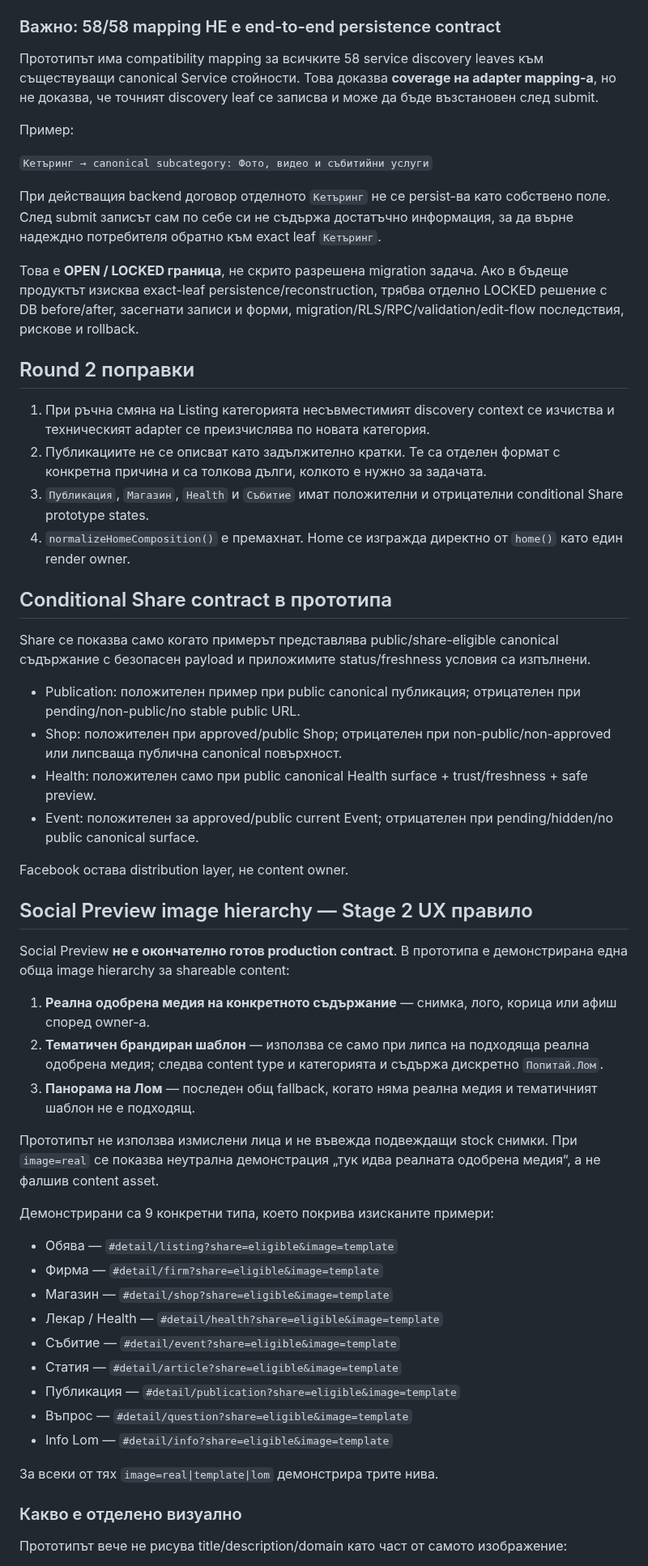
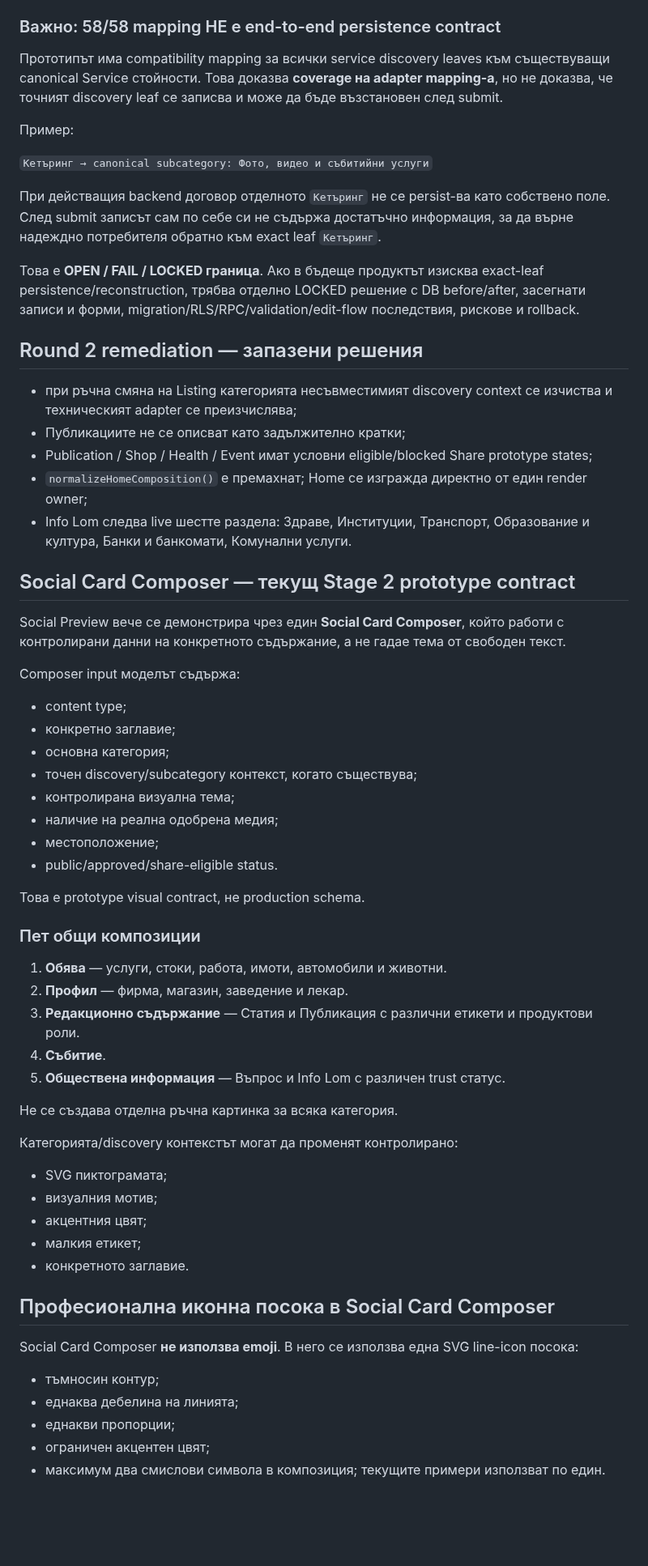
Before and after one commit to Traqnivanov/popitai-lom, a Markdown page: prototype-final-ia/README.md, the part around one of its changes. Shown at 81% size. Drawn GitHub-style; blank space fills up the shorter version.

Commit message:
Record final Social Card Composer QA and open boundaries

```diff
--- a/prototype-final-ia/README.md
+++ b/prototype-final-ia/README.md
@@ -21,7 +21,7 @@ Stage 2 safety branch: `prototype/content-complete-ia-20260904-stage2-safety`.
 
 ### Важно: 58/58 mapping НЕ е end-to-end persistence contract
 
-Прототипът има compatibility mapping за всичките 58 service discovery leaves към съществуващи canonical Service стойности. Това доказва **coverage на adapter mapping-а**, но не доказва, че точният discovery leaf се записва и може да бъде възстановен след submit.
+Прототипът има compatibility mapping за всички service discovery leaves към съществуващи canonical Service стойности. Това доказва **coverage на adapter mapping-а**, но не доказва, че точният discovery leaf се записва и може да бъде възстановен след submit.
 
 Пример:
 
@@ -29,51 +29,58 @@ Stage 2 safety branch: `prototype/content-complete-ia-20260904-stage2-safety`.
 
 При действащия backend договор отделното `Кетъринг` не се persist-ва като собствено поле. След submit записът сам по себе си не съдържа достатъчно информация, за да върне надеждно потребителя обратно към exact leaf `Кетъринг`.
 
-Това е **OPEN / LOCKED граница**, не скрито разрешена migration задача. Ако в бъдеще продуктът изисква exact-leaf persistence/reconstruction, трябва отделно LOCKED решение с DB before/after, засегнати записи и форми, migration/RLS/RPC/validation/edit-flow последствия, рискове и rollback.
+Това е **OPEN / FAIL / LOCKED граница**. Ако в бъдеще продуктът изисква exact-leaf persistence/reconstruction, трябва отделно LOCKED решение с DB before/after, засегнати записи и форми, migration/RLS/RPC/validation/edit-flow последствия, рискове и rollback.
 
-## Round 2 поправки
+## Round 2 remediation — запазени решения
 
-1. При ръчна смяна на Listing категорията несъвместимият discovery context се изчиства и техническият adapter се преизчислява по новата категория.
-2. Публикациите не се описват като задължително кратки. Те са отделен формат с конкретна причина и са толкова дълги, колкото е нужно за задачата.
-3. `Публикация`, `Магазин`, `Health` и `Събитие` имат положителни и отрицателни conditional Share prototype states.
-4. `normalizeHomeComposition()` е премахнат. Home се изгражда директно от `home()` като един render owner.
+- при ръчна смяна на Listing категорията несъвместимият discovery context се изчиства и техническият adapter се преизчислява;
+- Публикациите не се описват като задължително кратки;
+- Publication / Shop / Health / Event имат условни eligible/blocked Share prototype states;
+- `normalizeHomeComposition()` е премахнат; Home се изгражда директно от един render owner;
+- Info Lom следва live шестте раздела: Здраве, Институции, Транспорт, Образование и култура, Банки и банкомати, Комунални услуги.
 
-## Conditional Share contract в прототипа
+## Social Card Composer — текущ Stage 2 prototype contract
 
-Share се показва само когато примерът представлява public/share-eligible canonical съдържание с безопасен payload и приложимите status/freshness условия са изпълнени.
+Social Preview вече се демонстрира чрез един **Social Card Composer**, който работи с контролирани данни на конкретното съдържание, а не гадае тема от свободен текст.
 
-- Publication: положителен пример при public canonical публикация; отрицателен при pending/non-public/no stable public URL.
-- Shop: положителен при approved/public Shop; отрицателен при non-public/non-approved или липсваща публична canonical повърхност.
-- Health: положителен само при public canonical Health surface + trust/freshness + safe preview.
-- Event: положителен за approved/public current Event; отрицателен при pending/hidden/no public canonical surface.
+Composer input моделът съдържа:
 
-Facebook остава distribution layer, не content owner.
+- content type;
+- конкретно заглавие;
+- основна категория;
+- точен discovery/subcategory контекст, когато съществува;
+- контролирана визуална тема;
+- наличие на реална одобрена медия;
+- местоположение;
+- public/approved/share-eligible status.
 
-## Social Preview image hierarchy — Stage 2 UX правило
+Това е prototype visual contract, не production schema.
 
-Social Preview **не е окончателно готов production contract**. В прототипа е демонстрирана една обща image hierarchy за shareable content:
+### Пет общи композиции
 
-1. **Реална одобрена медия на конкретното съдържание** — снимка, лого, корица или афиш според owner-а.
-2. **Тематичен брандиран шаблон** — използва се само при липса на подходяща реална одобрена медия; следва content type и категорията и съдържа дискретно `Попитай.Лом`.
-3. **Панорама на Лом** — последен общ fallback, когато няма реална медия и тематичният шаблон не е подходящ.
+1. **Обява** — услуги, стоки, работа, имоти, автомобили и животни.
+2. **Профил** — фирма, магазин, заведение и лекар.
+3. **Редакционно съдържание** — Статия и Публикация с различни етикети и продуктови роли.
+4. **Събитие**.
+5. **Обществена информация** — Въпрос и Info Lom с различен trust статус.
 
-Прототипът не използва измислени лица и не въвежда подвеждащи stock снимки. При `image=real` се показва неутрална демонстрация „тук идва реалната одобрена медия“, а не фалшив content asset.
+Не се създава отделна ръчна картинка за всяка категория.
 
-Демонстрирани са 9 конкретни типа, което покрива изисканите примери:
+Категорията/discovery контекстът могат да променят контролирано:
 
-- Обява — `#detail/listing?share=eligible&image=template`
-- Фирма — `#detail/firm?share=eligible&image=template`
-- Магазин — `#detail/shop?share=eligible&image=template`
-- Лекар / Health — `#detail/health?share=eligible&image=template`
-- Събитие — `#detail/event?share=eligible&image=template`
-- Статия — `#detail/article?share=eligible&image=template`
-- Публикация — `#detail/publication?share=eligible&image=template`
-- Въпрос — `#detail/question?share=eligible&image=template`
-- Info Lom — `#detail/info?share=eligible&image=template`
+- SVG пиктограмата;
+- визуалния мотив;
+- акцентния цвят;
+- малкия етикет;
+- конкретното заглавие.
 
-За всеки от тях `image=real|template|lom` демонстрира трите нива.
+## Професионална иконна посока в Social Card Composer
 
-### Какво е отделено визуално
+Social Card Composer **не използва emoji**. В него се използва една SVG line-icon посока:
 
-Прототипът вече не рисува title/description/domain като част от самото изображение:
+- тъмносин контур;
+- еднаква дебелина на линията;
+- еднакви пропорции;
+- ограничен акцентен цвят;
+- максимум два смислови символа в композиция; текущите примери използват по един.
 
```
Also changed, not shown: other parts of prototype-final-ia/README.md (+121 -72 lines).
